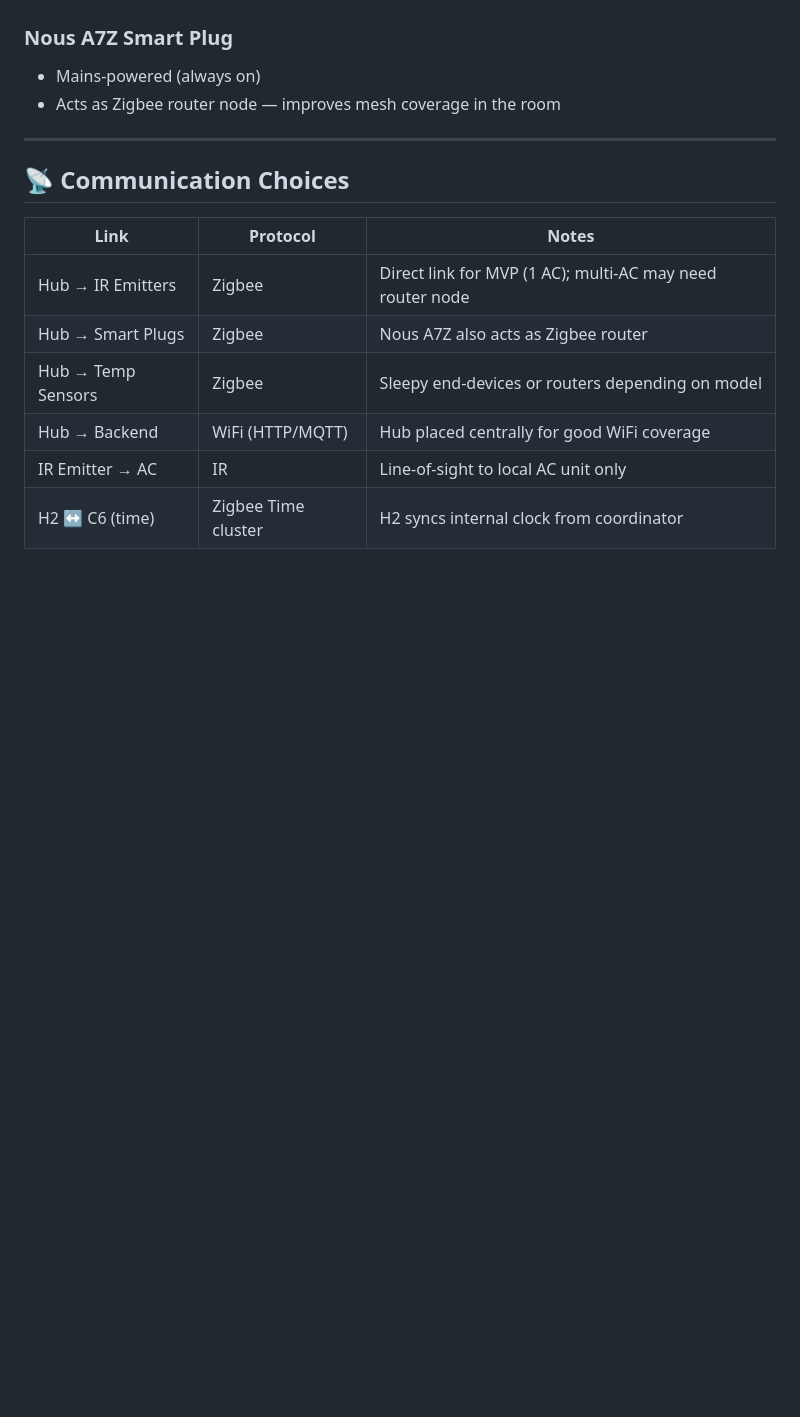
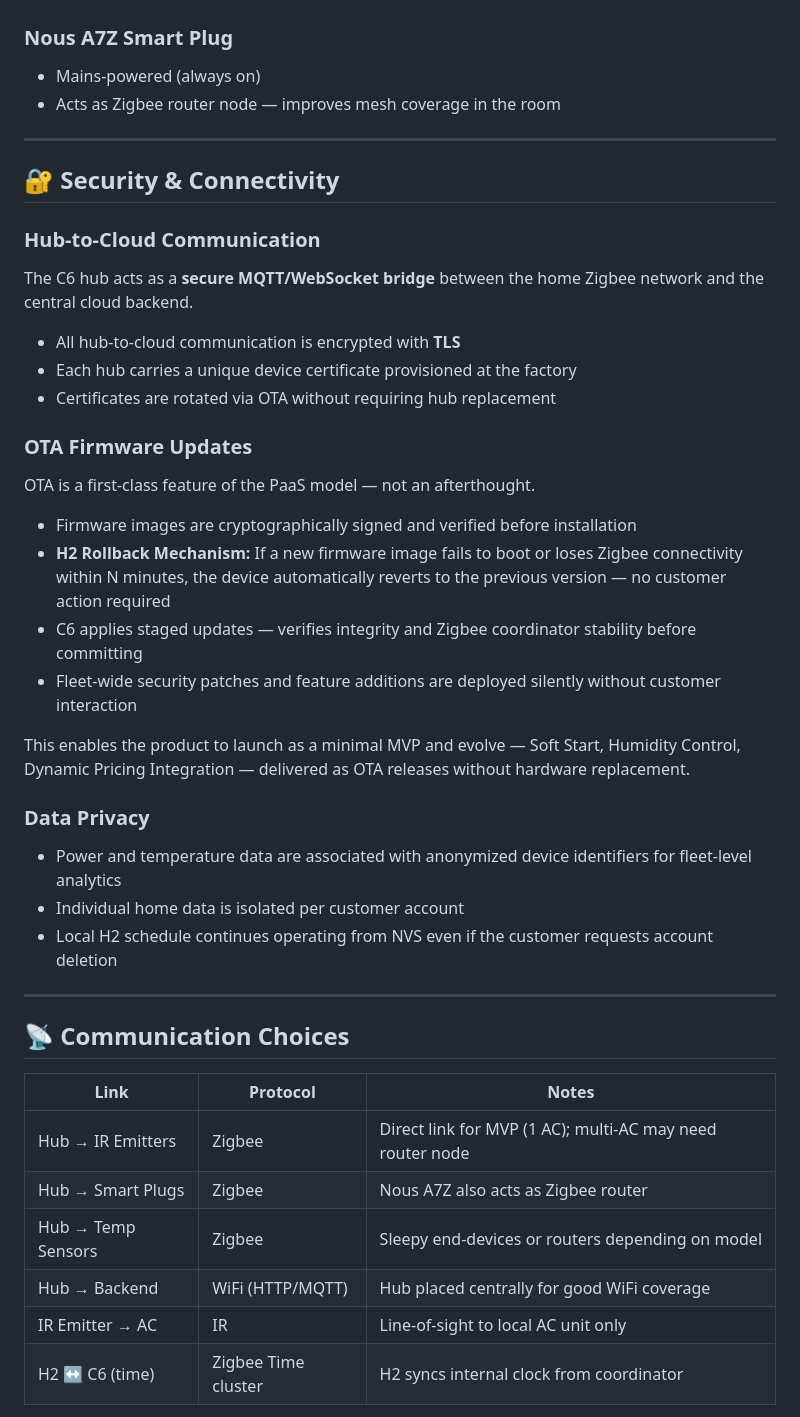
Before and after one commit to patzomir/ac-home-assist, a Markdown page: architecture.md, the part around one of its changes. Drawn GitHub-style; blank space fills up the shorter version.

```diff
--- a/architecture.md
+++ b/architecture.md
@@ -337,6 +368,35 @@ See Control Logic section. The ±1.0°C deadband is enforced in both firmware (H
 
 ---
 
+## 🔐 Security & Connectivity
+
+### Hub-to-Cloud Communication
+
+The C6 hub acts as a **secure MQTT/WebSocket bridge** between the home Zigbee network and the central cloud backend.
+
+- All hub-to-cloud communication is encrypted with **TLS**
+- Each hub carries a unique device certificate provisioned at the factory
+- Certificates are rotated via OTA without requiring hub replacement
+
+### OTA Firmware Updates
+
+OTA is a first-class feature of the PaaS model — not an afterthought.
+
+- Firmware images are cryptographically signed and verified before installation
+- **H2 Rollback Mechanism:** If a new firmware image fails to boot or loses Zigbee connectivity within N minutes, the device automatically reverts to the previous version — no customer action required
+- C6 applies staged updates — verifies integrity and Zigbee coordinator stability before committing
+- Fleet-wide security patches and feature additions are deployed silently without customer interaction
+
+This enables the product to launch as a minimal MVP and evolve — Soft Start, Humidity Control, Dynamic Pricing Integration — delivered as OTA releases without hardware replacement.
+
+### Data Privacy
+
+- Power and temperature data are associated with anonymized device identifiers for fleet-level analytics
+- Individual home data is isolated per customer account
+- Local H2 schedule continues operating from NVS even if the customer requests account deletion
+
+---
+
 ## 📡 Communication Choices
 
 | Link | Protocol | Notes |
```
Also changed, not shown: other parts of architecture.md (+37 -6 lines), use-case.md (+36 -0 lines).
